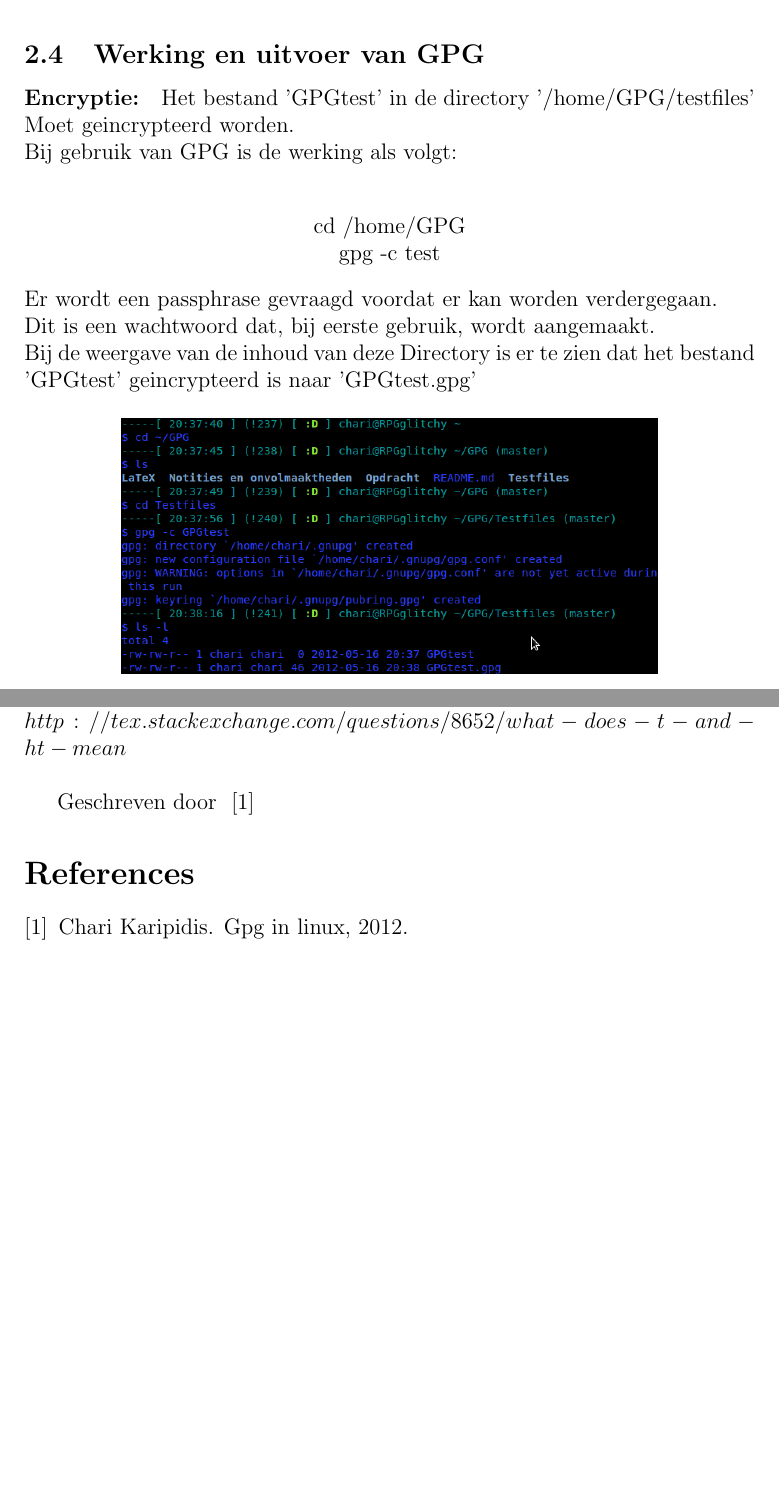
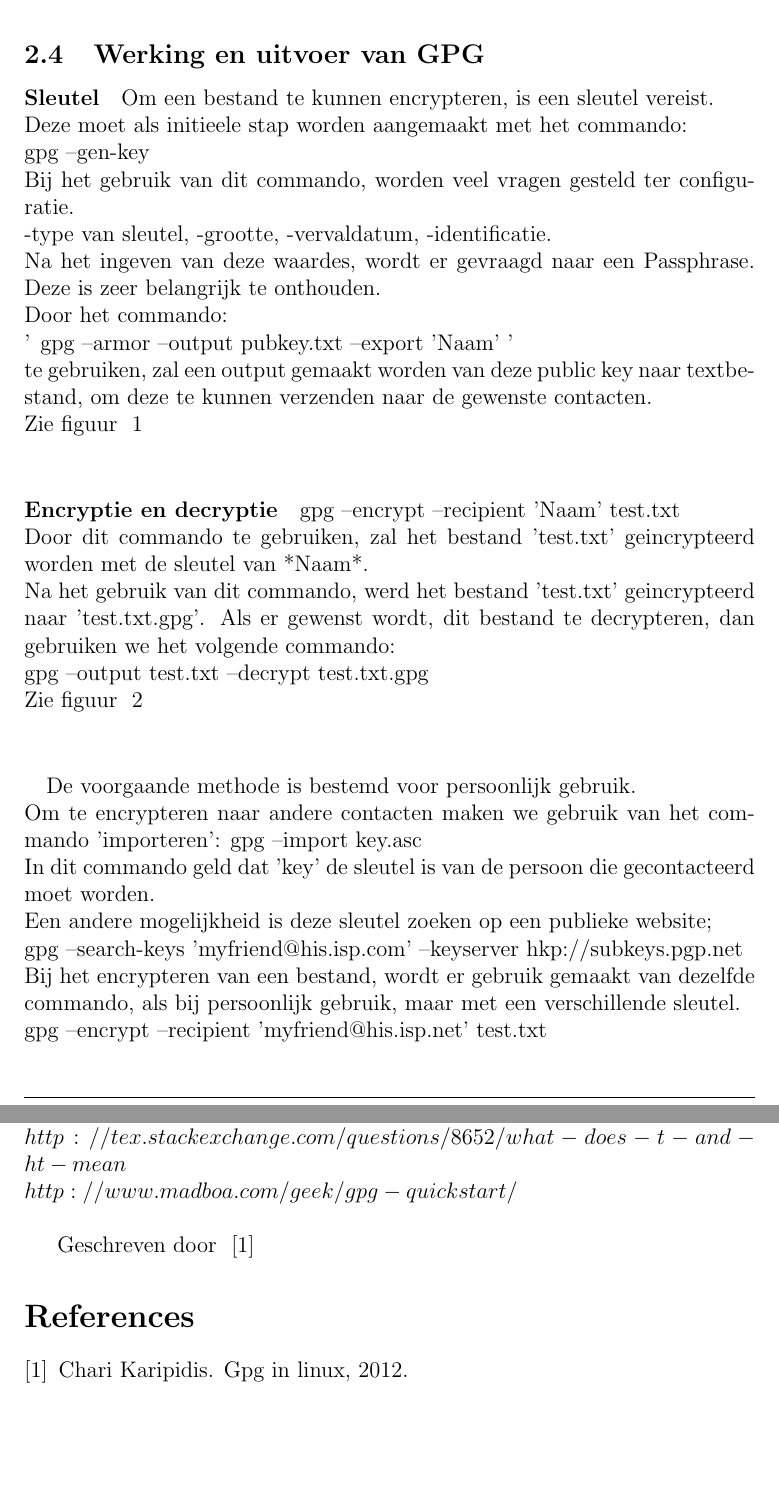
Before and after one commit to RPGglitchy/GPG-Linux, a LaTeX document (LaTeX/GPG.tex): two parts of pages 8 and 15 of 15 before the commit and two parts of pages 9 and 17 of 17 after it, joined at a grey line, cut so that both start at the same text. Compiled offline with pdfLaTeX.

Commit message:
Bijwerken van subsectie werkingGPG

```diff
--- a/LaTeX/GPG.tex
+++ b/LaTeX/GPG.tex
@@ -109,9 +111,19 @@
 
 			\newpage
 			\subsection{Werking en uitvoer van GPG}\label{Werk}
-				\paragraph*{Encryptie:}
-				Het bestand 'GPGtest' in de directory '/home/GPG/testfiles' Moet geincrypteerd 							worden.\\
-				Bij gebruik van GPG is de werking als volgt:\\
+				\paragraph*{Sleutel}
+				Om een bestand te kunnen encrypteren, is een sleutel vereist.\\
+				Deze moet als initieele stap worden aangemaakt met het commando:\\
+				gpg --gen-key\\
+				Bij het gebruik van dit commando, worden veel vragen gesteld ter configuratie.\\
+				-type van sleutel, -grootte, -vervaldatum, -identificatie.\\
+				Na het ingeven van deze waardes, wordt er gevraagd naar een Passphrase.
+				Deze is zeer belangrijk te onthouden.\\
+				Door het commando:\\
+				' gpg --armor --output pubkey.txt --export 'Naam' '\\
+				te gebruiken, zal een output gemaakt worden van deze public key naar textbestand,
+				om deze te kunnen verzenden naar de gewenste contacten.\\
+				Zie figuur ~\ref{Terminal}\\
+
+				\begin{figure}
 					\begin{center}
-						cd /home/GPG\\
-						gpg -c test
@@ -118,8 +133,17 @@
 					\end{center}
-				Er wordt een passphrase gevraagd voordat er kan worden verdergegaan.\\
-				Dit is een wachtwoord dat, bij eerste gebruik, wordt aangemaakt.\\
-				Bij de weergave van de inhoud van deze Directory is er te zien dat het bestand 							'GPGtest' geincrypteerd is naar 'GPGtest.gpg'
+					\caption{Sleutel}\label{Terminal}
+				\end{figure}
+
+				\paragraph{Encryptie en decryptie}
+				gpg --encrypt --recipient 'Naam' test.txt\\
+				Door dit commando te gebruiken, zal het bestand 'test.txt' geincrypteerd worden
+				met de sleutel van *Naam*.\\
+				Na het gebruik van dit commando, werd het bestand 'test.txt' geincrypteerd naar
+				'test.txt.gpg'.
+				Als er gewenst wordt, dit bestand te decrypteren, dan gebruiken we het volgende
+				commando:\\
+				gpg --output test.txt --decrypt test.txt.gpg\\
+				Zie figuur ~\ref{Encryptie}\\
 
 				\begin{figure}[!ht]
 					\begin{center}
-						\includegraphics[scale=0.4]{Pictures/terminal}
@@ -128,2 +153,13 @@
 				\end{figure}
 
+				\paragraph{}
+				De voorgaande methode is bestemd voor persoonlijk gebruik.\\
+				Om te encrypteren naar andere contacten maken we gebruik van het commando
+				'importeren': gpg --import key.asc\\
+				In dit commando geld dat 'key' de sleutel is van de persoon die gecontacteerd
+				moet worden.\\
+				Een andere mogelijkheid is deze sleutel zoeken op een publieke website;\\
+				gpg --search-keys 'myfriend@his.isp.com' --keyserver hkp://subkeys.pgp.net\\
+				Bij het encrypteren van een bestand, wordt er gebruik gemaakt van dezelfde commando,
+				als bij persoonlijk gebruik, maar met een verschillende sleutel.\\
+				gpg --encrypt --recipient 'myfriend@his.isp.net' test.txt\\
@@ -242,6 +276,7 @@
 			$http://utils.kde.org/projects/kgpg/$\\
 			$http://projects.gnome.org/seahorse/$\\
 			$http://tex.stackexchange.com/questions/8652/what-does-t-and-ht-mean$\\
+			$http://www.madboa.com/geek/gpg-quickstart/$\\
 
 	Geschreven door ~\cite{Chari01}
 	\bibliography{myBib}{}
```
Also changed, not shown: LaTeX/GPG.pdf, LaTeX/GPG.tex (20 more changed lines), 6 other files.
